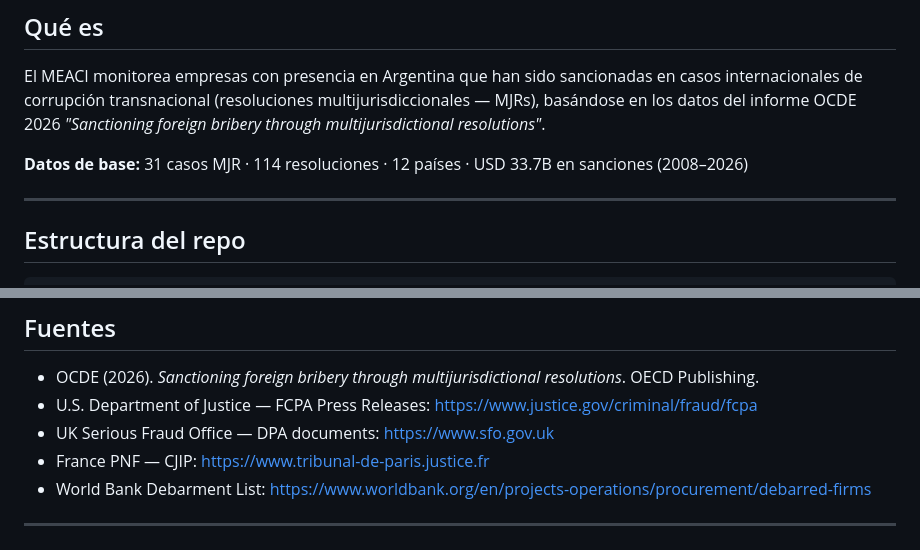
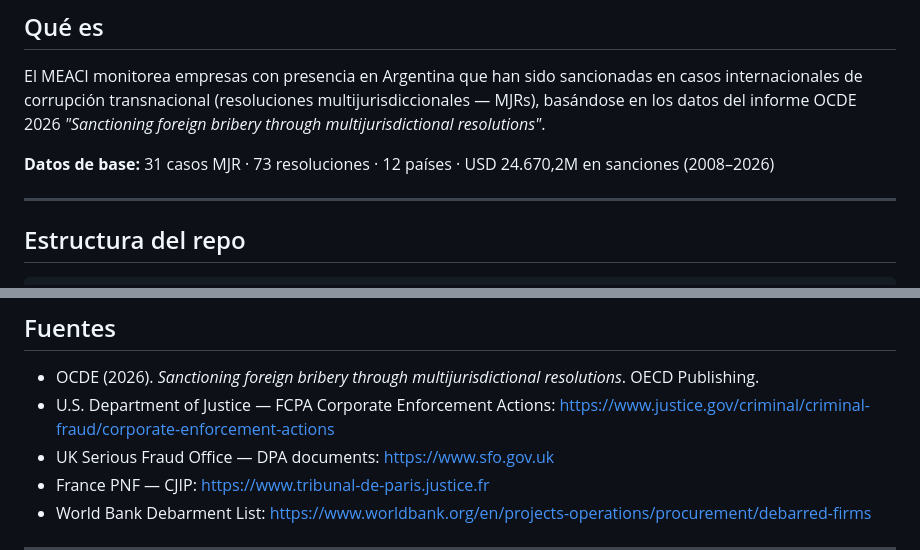
Before and after one commit to Viny2030/Meaci, a Markdown page: readme.md, 2 parts joined by grey strips. Drawn GitHub-style.

Commit message:
Revise base data and update DOJ link in README
Updated the base data statistics and corrected the link for U.S. Department of Justice resources.

```diff
--- a/readme.md
+++ b/readme.md
@@ -10,7 +10,7 @@ Novena plataforma del [Mapa de Transparencia del Estado Argentino](https://mapat
 
 El MEACI monitorea empresas con presencia en Argentina que han sido sancionadas en casos internacionales de corrupción transnacional (resoluciones multijurisdiccionales — MJRs), basándose en los datos del informe OCDE 2026 *"Sanctioning foreign bribery through multijurisdictional resolutions"*.
 
-**Datos de base:** 31 casos MJR · 114 resoluciones · 12 países · USD 33.7B en sanciones (2008–2026)
+**Datos de base:** 31 casos MJR · 73 resoluciones · 12 países · USD 24.670,2M en sanciones (2008–2026)
 
 ---
 
@@ -84,7 +84,7 @@ El endpoint `/api/cruce-compr?cuit={cuit}` está diseñado para ser consumido po
 ## Fuentes
 
 - OCDE (2026). *Sanctioning foreign bribery through multijurisdictional resolutions*. OECD Publishing.
-- U.S. Department of Justice — FCPA Press Releases: https://www.justice.gov/criminal/fraud/fcpa
+- U.S. Department of Justice — FCPA Corporate Enforcement Actions: https://www.justice.gov/criminal/criminal-fraud/corporate-enforcement-actions
 - UK Serious Fraud Office — DPA documents: https://www.sfo.gov.uk
 - France PNF — CJIP: https://www.tribunal-de-paris.justice.fr
 - World Bank Debarment List: https://www.worldbank.org/en/projects-operations/procurement/debarred-firms
```
